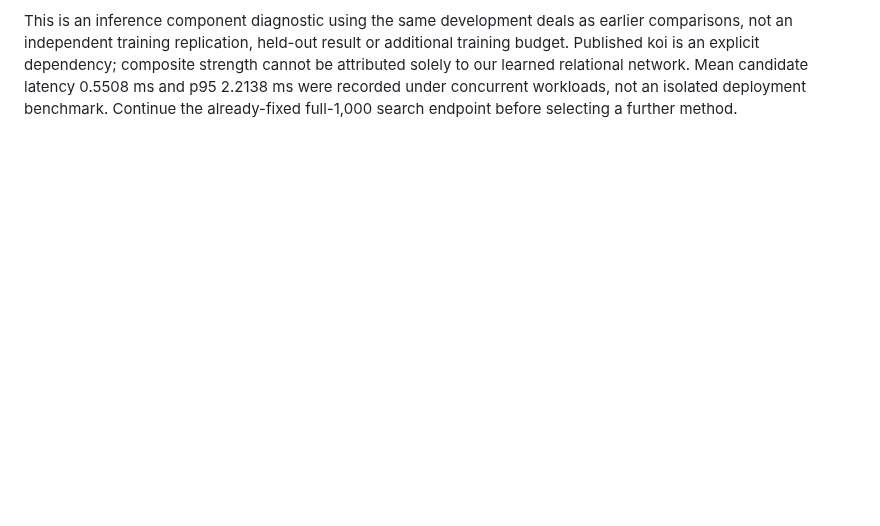
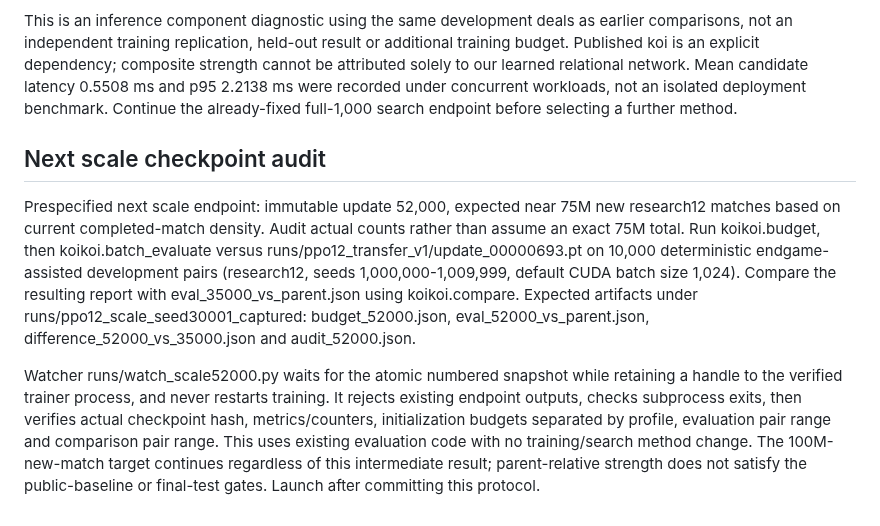
Before and after one commit to sheetau/koikoi, a Markdown page: docs/EXPERIMENTS.md, the part around the change. GitHub-like rendering; blank space fills up the shorter version.

Commit message:
Specify scale three-quarter budget and strength audit

```diff
--- a/docs/EXPERIMENTS.md
+++ b/docs/EXPERIMENTS.md
@@ -375,3 +375,9 @@ Composite draw-adjusted win rate against assisted RL-WP: 51.4167% (95% paired-bo
 Actual checkpoint SHA 0cf7f198a04e5cb217650da2838cc4e509be6e83157e04241f833dfdac112296 agrees with both reports. Deterministic/endgame settings, CPU device, contiguous shared development seeds, means, bootstrap intervals and paired comparison were independently checked/recomputed. Audit runs/relational_koi300_audit.json stores report hashes. Diagnostic evaluator revision d1c0d1f, package 4ff30860b37e14ec4e769814c54e07db296cc3554c13bc4920b6042103168674; published revision 89d789565c7c36c84b74662e43001d960bf80901. The historical control evaluator used package 2bfd85f8..., with no-search actor/game behavior unchanged by the intervening optional training/search implementations. Runner runs/run_relational_koi_diagnostic.py completed successfully, session 10917 terminal.
 
 This is an inference component diagnostic using the same development deals as earlier comparisons, not an independent training replication, held-out result or additional training budget. Published koi is an explicit dependency; composite strength cannot be attributed solely to our learned relational network. Mean candidate latency 0.5508 ms and p95 2.2138 ms were recorded under concurrent workloads, not an isolated deployment benchmark. Continue the already-fixed full-1,000 search endpoint before selecting a further method.
+
+## Next scale checkpoint audit
+
+Prespecified next scale endpoint: immutable update 52,000, expected near 75M new research12 matches based on current completed-match density. Audit actual counts rather than assume an exact 75M total. Run koikoi.budget, then koikoi.batch_evaluate versus runs/ppo12_transfer_v1/update_00000693.pt on 10,000 deterministic endgame-assisted development pairs (research12, seeds 1,000,000-1,009,999, default CUDA batch size 1,024). Compare the resulting report with eval_35000_vs_parent.json using koikoi.compare. Expected artifacts under runs/ppo12_scale_seed30001_captured: budget_52000.json, eval_52000_vs_parent.json, difference_52000_vs_35000.json and audit_52000.json.
+
+Watcher runs/watch_scale52000.py waits for the atomic numbered snapshot while retaining a handle to the verified trainer process, and never restarts training. It rejects existing endpoint outputs, checks subprocess exits, then verifies actual checkpoint hash, metrics/counters, initialization budgets separated by profile, evaluation pair range and comparison pair range. This uses existing evaluation code with no training/search method change. The 100M-new-match target continues regardless of this intermediate result; parent-relative strength does not satisfy the public-baseline or final-test gates. Launch after committing this protocol.
```
Also changed, not shown: docs/STATUS.md (+2 -0 lines).
